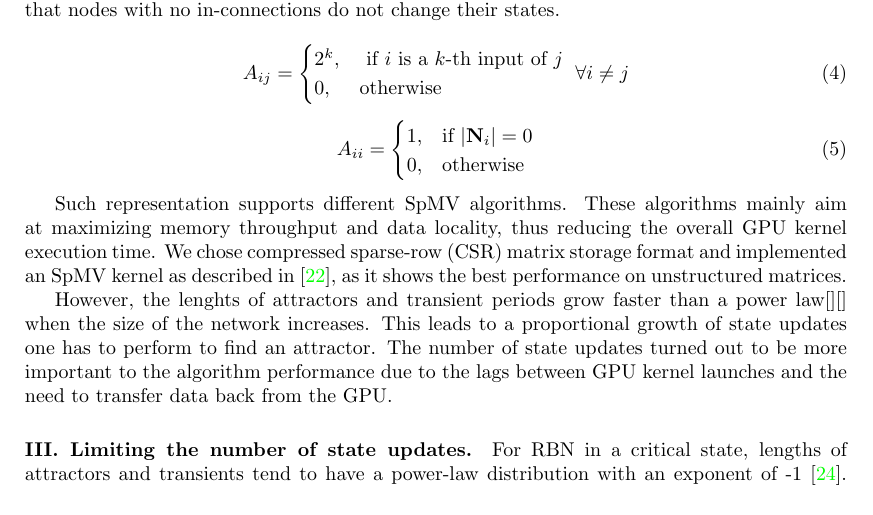
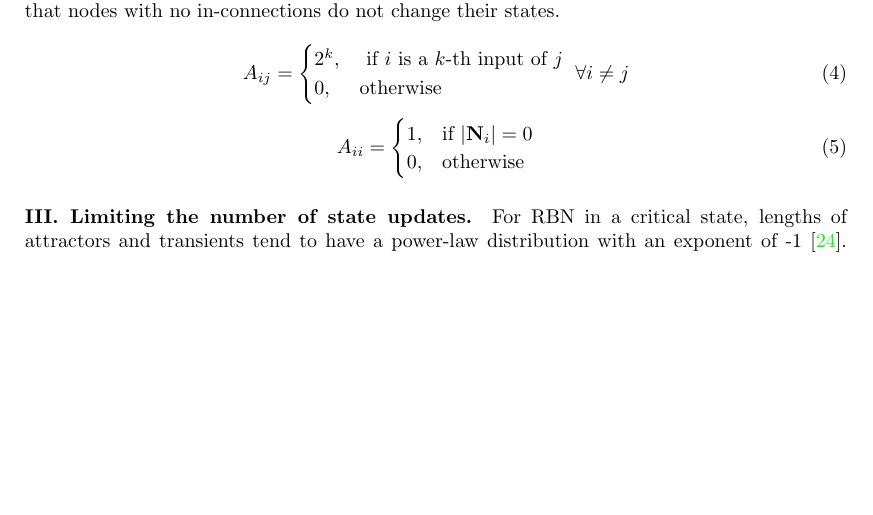
Before and after one commit to kkirka/ycs-2016-paper, a LaTeX paper (Paper/paper.tex): part of page 5 of 11 before the commit and part of page 5 of 10 after it, cut so that both start at the same text, the shorter picture padded with empty space. Compiled offline with pdfLaTeX.

Commit message:
Cosmetics

```diff
--- a/Paper/paper.tex
+++ b/Paper/paper.tex
@@ -185,10 +185,6 @@
 		\end{cases}
 	\end{equation}
 
-	 Such representation supports different SpMV algorithms. These algorithms mainly aim at maximizing memory throughput and data locality, thus reducing the overall GPU kernel execution time. We chose compressed sparse-row (CSR) matrix storage format and implemented an SpMV kernel as described in \cite{bell2008efficient}, as it shows the best performance on unstructured matrices.
-
-	However, the lenghts of attractors and transient periods grow faster than a power law[][] when the size of the network increases. This leads to a proportional growth of state updates one has to perform to find an attractor. The number of state updates turned out to be more important to the algorithm performance due to the lags between GPU kernel launches and the need to transfer data back from the GPU.
-
 	\paragraph{III. Limiting the number of state updates.} For RBN in a critical state, lengths of attractors and transients tend to have a power-law distribution with an exponent of -1 \cite{greil2009attractor}. This implies that a number of attractors with a given length is in inverse proportion to that length, i.e. a major part of attractors has comparatively small lengths. During evolution of ARBN, the goal is to find an attractor at each epoch, and then modify the topology of a network according to a state of a randomly chosen node on the attractor. While searching for an attractor, one can add a limitation on a maximum number of iterations which will be examined for a single epoch. In Liu-Bassler algorithm this limitation is a part of the algorithm itself (as it has predefined checkpoints) while in Knuth's algorithm is can be added artificially. The logic behind this approach is that lengthy attractors are rare, so a limitation can be set in a way that will not significantly influence the dynamic of convergence to a steady state. In this study we address the question: to what extent such limiting influence the qualitative results of simulation? In other words, we study how the results of ARBN evolution will differ if we eliminate from consideration a part of lengthy attractors (extending the results which were reported in \cite{Gorski2016}).
 	\paragraph{IV. Rewiring different number of nodes per epoch.} I (heuristics for attractor's search), II (parallel algorithm of updating the states) and III (limiting the number of state updates) are aimed to reduce an execution time of a single epoch. The total execution time is equal to the summation of times for all epochs, and the total number of epochs should be sufficient to reach the steady state. Therefore, another way to speed up the modeling process is to reduce a number of epochs which is required to achieve steady state. In this paper, we propose to perform it by a modification of ADRR intoduced in \cite{mlb}. Instead of rewiring a single node per epoch, we suggest to use several nodes as it could speed up the convergence to a steady state (especially for large networks) and, as a result, significantly decrease total time of simulation.
 
```
Also changed, not shown: Paper/paper.pdf, Paper/paper.tex (1 more changed lines).
